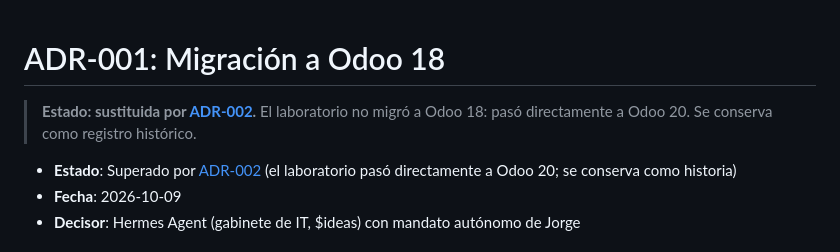
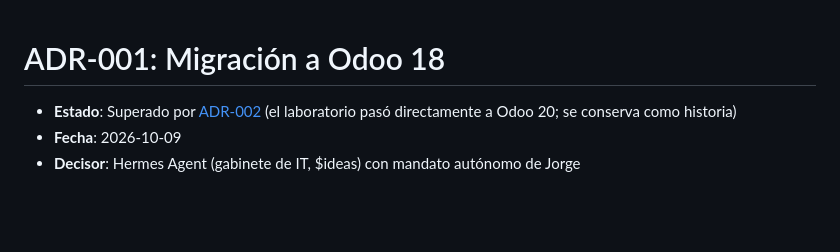
Before and after one commit to kavanasystemsinfo-ui/ODOO_CRM, a Markdown page: docs/adr/ADR-001-migracion-odoo-18.md, the part around the change. Rendered like a GitHub page; blank space fills up the shorter version.

Commit message:
docs: ADR-001 ya estaba marcado como superado
Co-Authored-By: Claude Sonnet 5.5 <noreply@anthropic.com>

```diff
--- a/docs/adr/ADR-001-migracion-odoo-18.md
+++ b/docs/adr/ADR-001-migracion-odoo-18.md
@@ -1,6 +1,4 @@
 # ADR-001: Migración a Odoo 18
-
-> **Estado: sustituida por [ADR-002](ADR-002-modelo-nativo-y-api.md).** El laboratorio no migró a Odoo 18: pasó directamente a Odoo 20. Se conserva como registro histórico.
 
 - **Estado**: Superado por [ADR-002](ADR-002-modelo-nativo-y-api.md) (el laboratorio pasó directamente a Odoo 20; se conserva como historia)
 - **Fecha**: 2026-10-09
```
